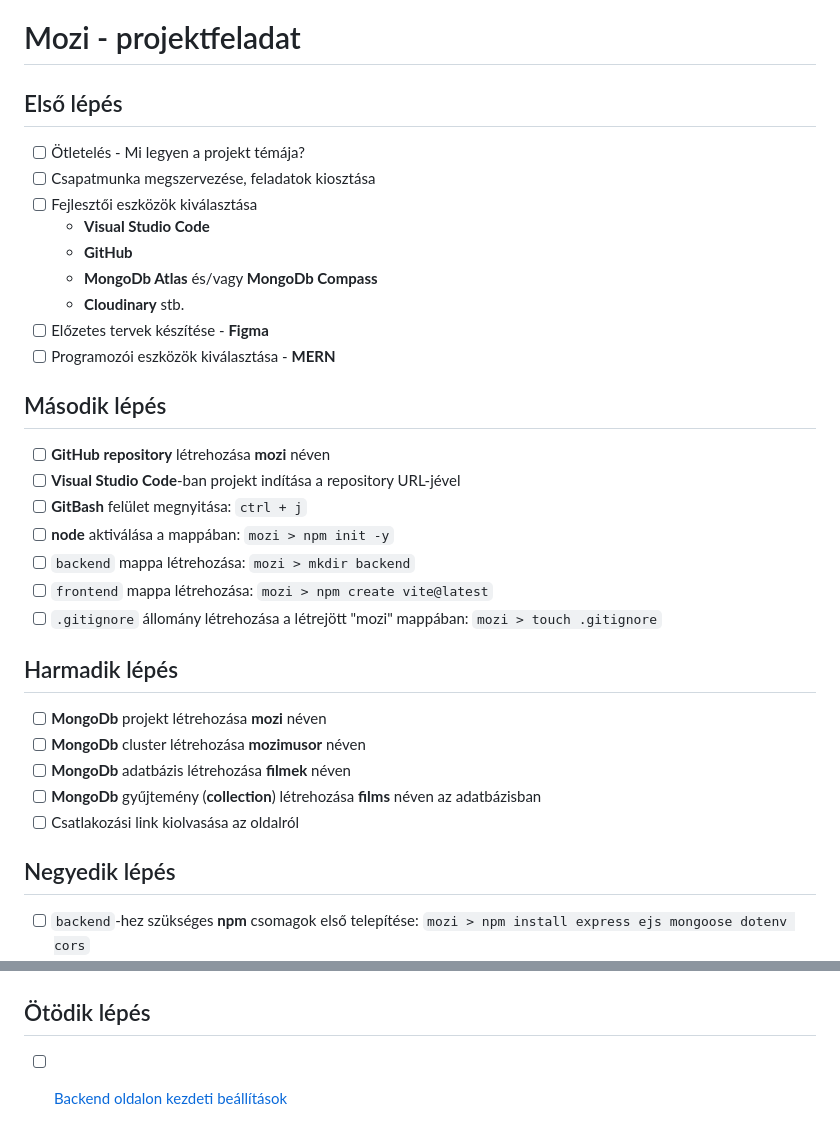
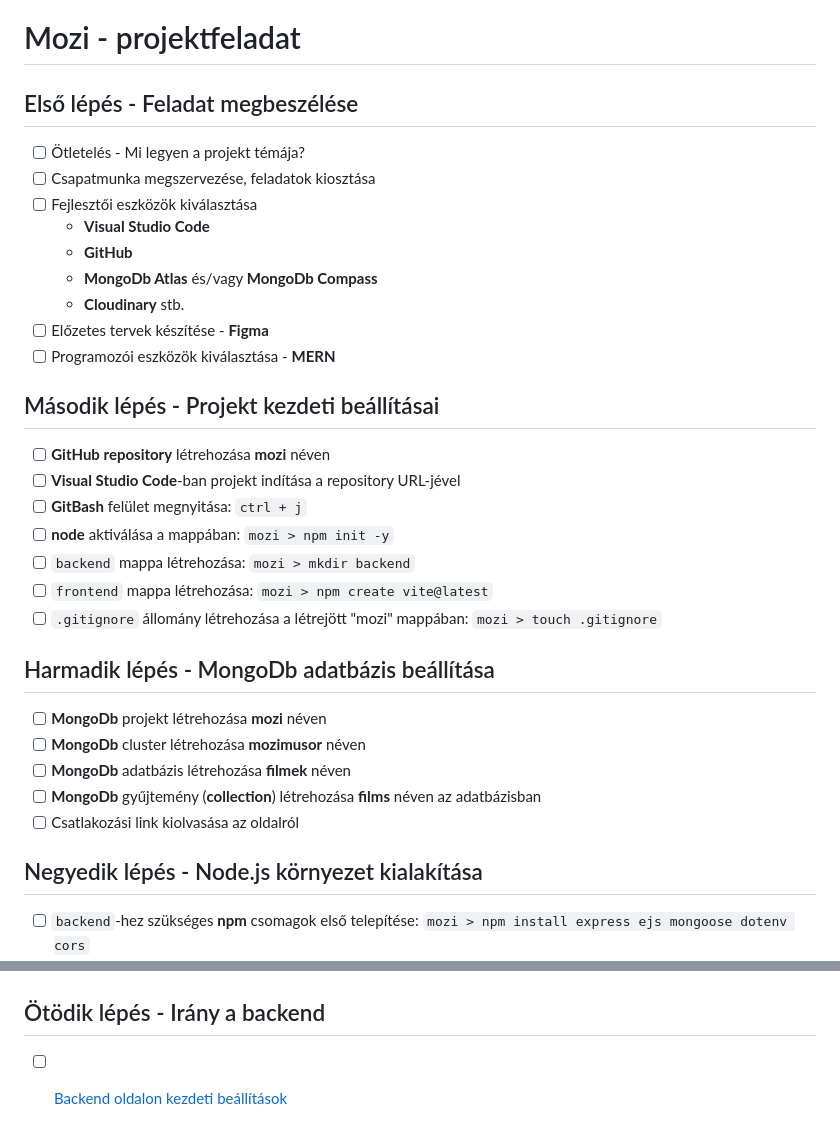
Before and after one commit to 2024-2025-13-A-ProjektMunka/mozi, a Markdown page: markdown/megoldas.md, 2 parts joined by grey strips. Rendered like a GitHub page.

```diff
--- a/markdown/megoldas.md
+++ b/markdown/megoldas.md
@@ -1,6 +1,6 @@
 # Mozi - projektfeladat
 
-## Első lépés
+## Első lépés - Feladat megbeszélése
 
 -   [ ] Ötletelés - Mi legyen a projekt témája?
 -   [ ] Csapatmunka megszervezése, feladatok kiosztása
@@ -12,7 +12,7 @@
 -   [ ] Előzetes tervek készítése - **Figma**
 -   [ ] Programozói eszközök kiválasztása - **MERN**
 
-## Második lépés
+## Második lépés - Projekt kezdeti beállításai
 
 -   [ ] **GitHub repository** létrehozása **mozi** néven
 -   [ ] **Visual Studio Code**-ban projekt indítása a repository URL-jével
@@ -22,7 +22,7 @@
 -   [ ] `frontend` mappa létrehozása: `mozi > npm create vite@latest`
 -   [ ] `.gitignore` állomány létrehozása a létrejött "mozi" mappában: `mozi > touch .gitignore`
 
-## Harmadik lépés
+## Harmadik lépés - MongoDb adatbázis beállítása
 
 -   [ ] **MongoDb** projekt létrehozása **mozi** néven
 -   [ ] **MongoDb** cluster létrehozása **mozimusor** néven
@@ -30,7 +30,7 @@
 -   [ ] **MongoDb** gyűjtemény (**collection**) létrehozása **films** néven az adatbázisban
 -   [ ] Csatlakozási link kiolvasása az oldalról
 
-## Negyedik lépés
+## Negyedik lépés - Node.js környezet kialakítása
 
 -   [ ] `backend`-hez szükséges **npm** csomagok első telepítése: `mozi > npm install express ejs mongoose dotenv cors`
 -   [ ] Fejlesztői függőség (**devDependency**) telepítése: `mozi > npm install -D nodemon`
@@ -39,6 +39,6 @@
 -   [ ] `package.json` első szerkesztése:
         ![Második kép](/markdown/images/kep_002.png)
 
-## Ötödik lépés
+## Ötödik lépés - Irány a backend
 
 -   [ ] [Backend oldalon kezdeti beállítások](/markdown/backend_1.md)
```
Also changed, not shown: markdown/backend_1.md (+10 -4 lines), markdown/images/kep_021.png (added), 2 other files.
